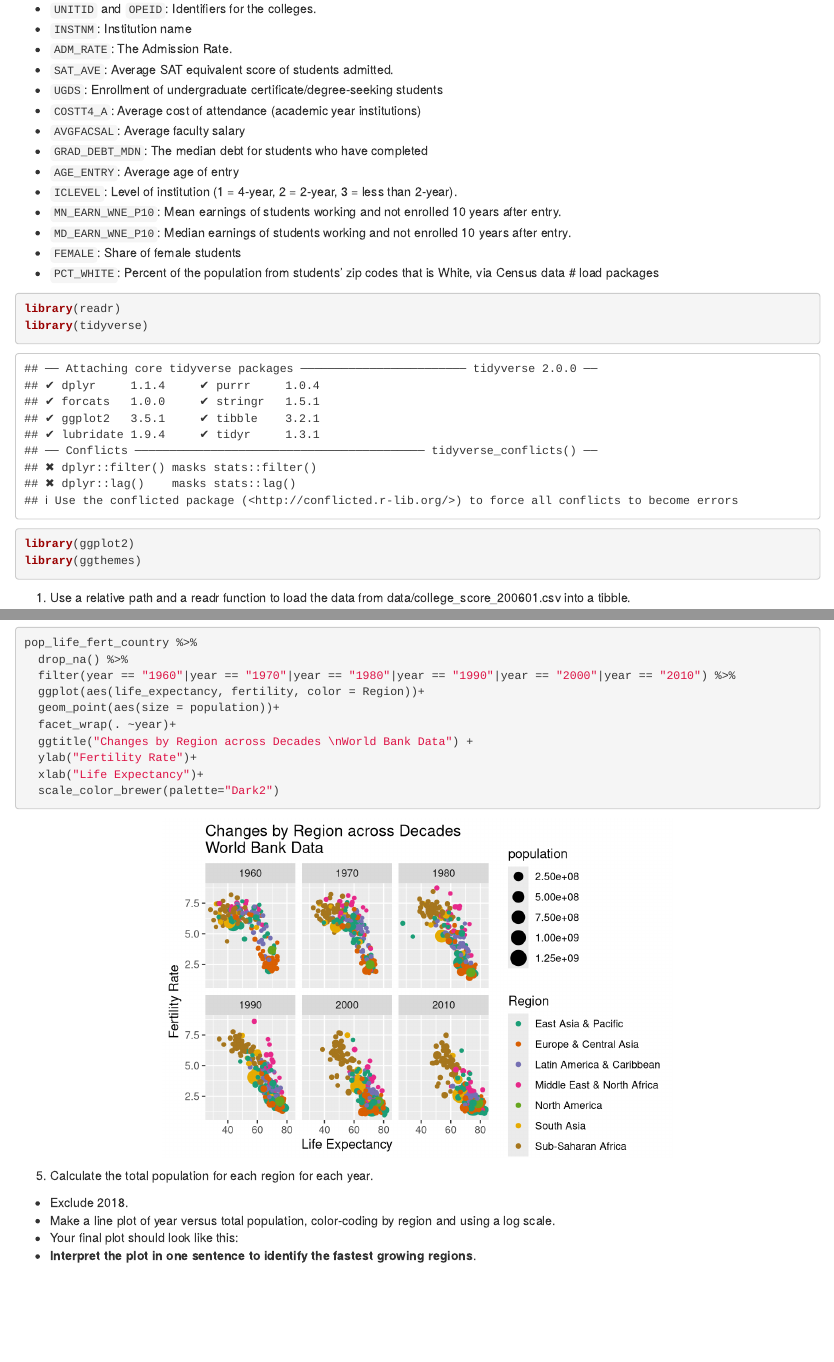
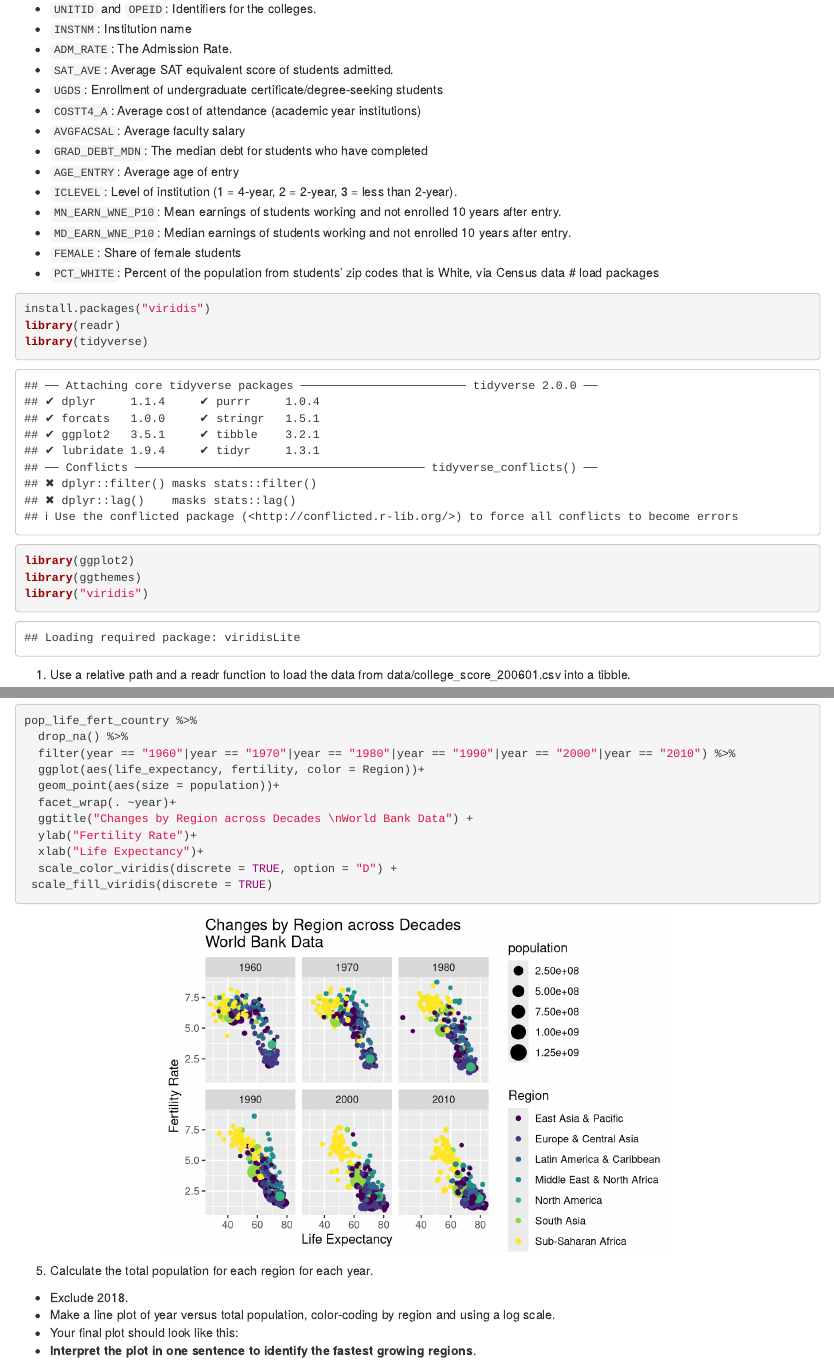
Before and after one commit to jaehee99/Tidyverse, an R Markdown document (analysis/hw_01_Jaehee_Lee.Rmd): the page in a window 1100 px wide, from 1040 px down, and a second part further down, joined at a grey line. Rendered offline with R 4.5, knitr and Pandoc, with nearby package versions.

Commit message:
Question 3-4 change the color

````diff
--- a/analysis/hw_01_Jaehee_Lee.Rmd
+++ b/analysis/hw_01_Jaehee_Lee.Rmd
@@ -77,10 +77,12 @@ The data folder contains "college_score_200601.csv", a subset of the data in the
 - `PCT_WHITE`: Percent of the population from students' zip codes that is White, via Census data
 # load packages
 ```{r}
+install.packages("viridis")
 library(readr)
 library(tidyverse)
 library(ggplot2)
 library(ggthemes)
+library("viridis")
 ```
 1. Use a relative path and a readr function to load the data from data/college_score_200601.csv into a tibble.
 ```{r}
@@ -305,7 +307,8 @@ pop_life_fert_country %>%
   ggtitle("Changes by Region across Decades \nWorld Bank Data") +
   ylab("Fertility Rate")+
   xlab("Life Expectancy")+
-  scale_color_brewer(palette="Dark2")
+  scale_color_viridis(discrete = TRUE, option = "D") +
+ scale_fill_viridis(discrete = TRUE)
 ```
 
 5. Calculate the total population for each region for each year.
````
